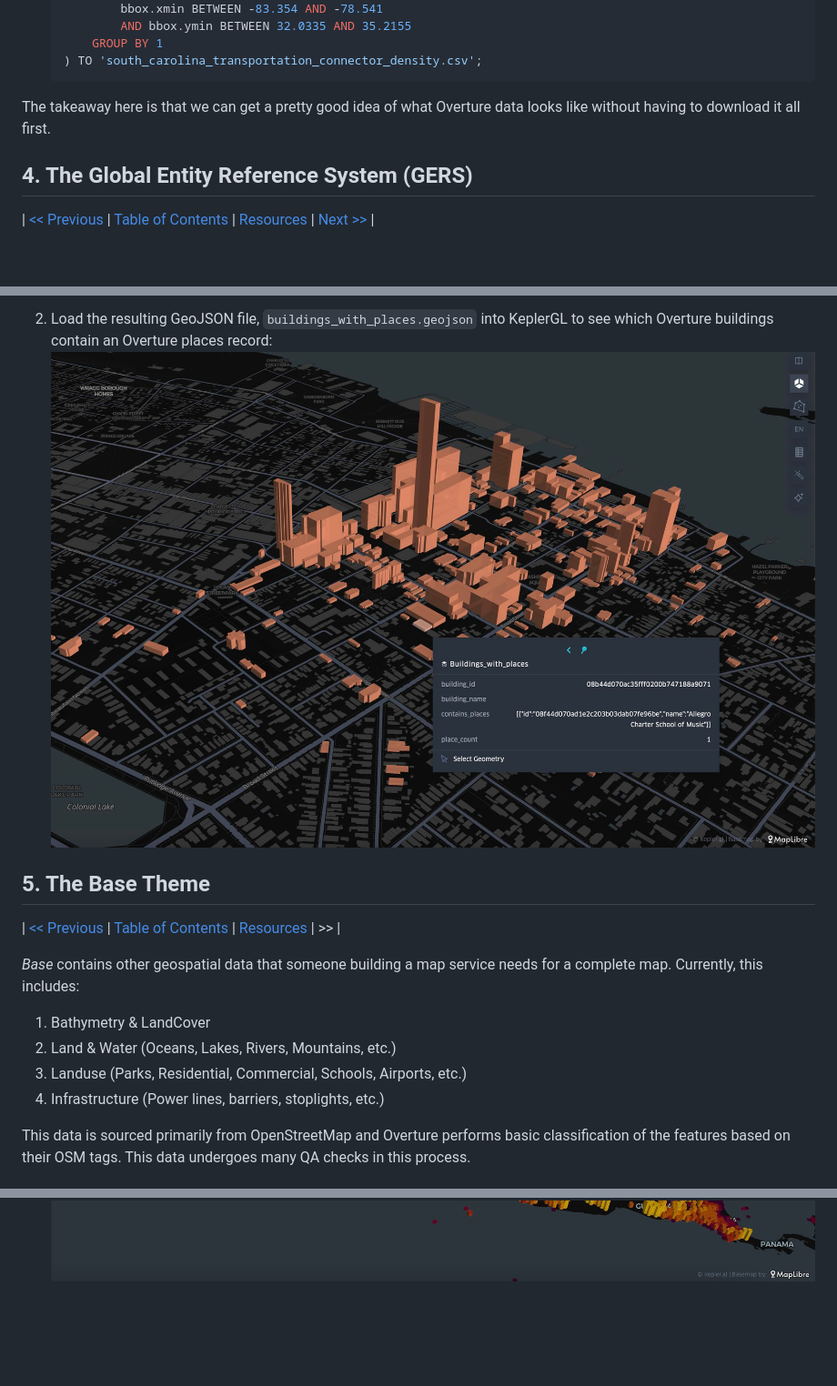
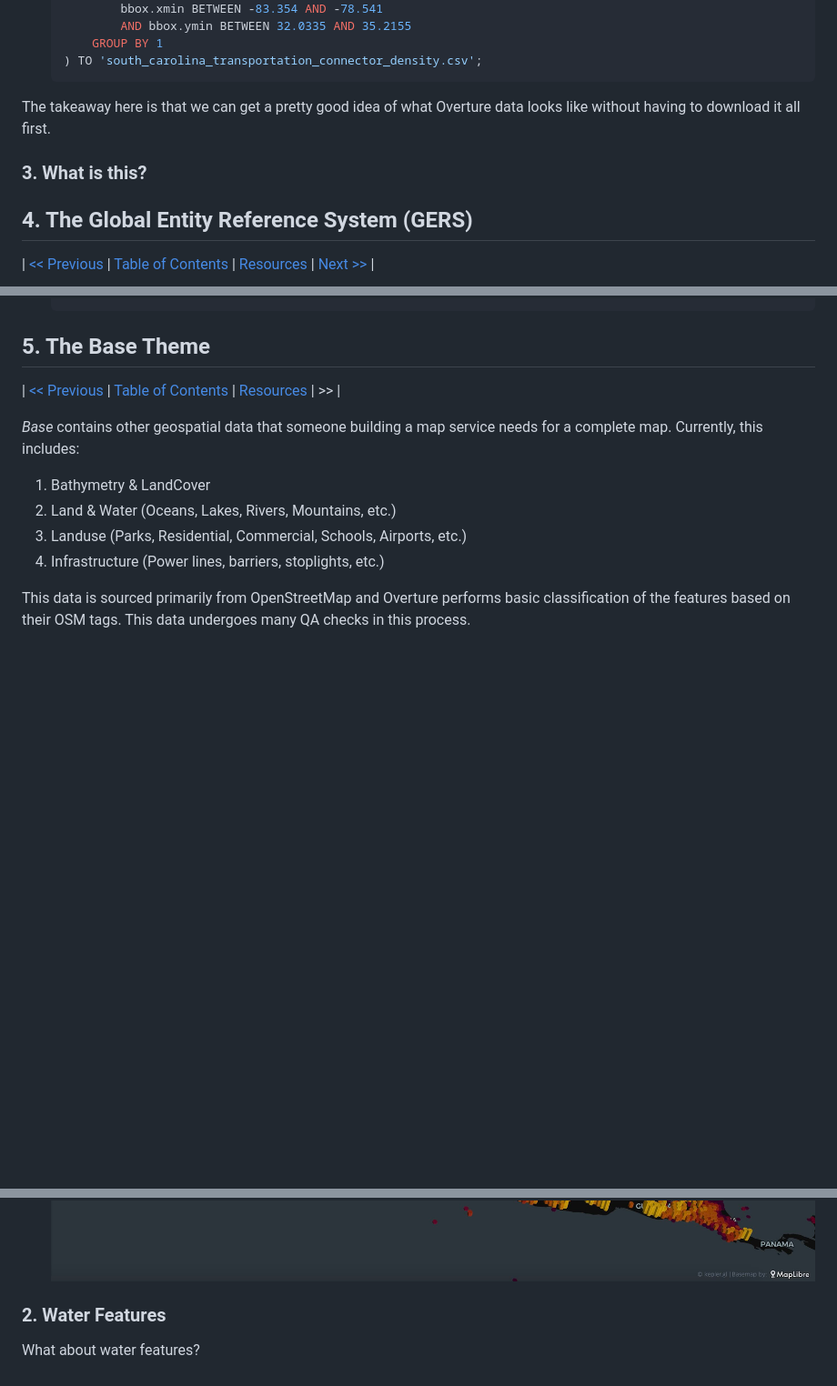
Before and after one commit to OvertureMaps/workshop, a Markdown page: README.md, 3 parts joined by grey strips. Shown: that part at 91% size. GitHub-like rendering; blank space fills up the shorter version.

````diff
--- a/README.md
+++ b/README.md
@@ -327,6 +333,8 @@ Here's a bounding box around us today:
 
 The takeaway here is that we can get a pretty good idea of what Overture data looks like without having to download it all first.
 
+### 3. What is this?
+
 ## 4. The Global Entity Reference System (GERS)
 
 | [<< Previous](#3-geoparquet--duckdb) | [Table of Contents](#contents) | [Resources](#resources) | [Next >>](#5-the-base-theme) |
@@ -470,7 +445,6 @@ COPY(
     ```
 
-1. Load the resulting GeoJSON file, `buildings_with_places.geojson` into KeplerGL to see which Overture buildings contain an Overture places record:
-![Buildings with Places](img/buildings-with-places.jpg)
+
 
 ## 5. The Base Theme
 
@@ -535,3 +509,6 @@ This data is sourced primarily from OpenStreetMap and Overture performs basic cl
     ```
 
     ![North America Low resolution DEM](img/na_dem_lo.jpg)
+
+### 2. Water Features
+What about water features?
````
Also changed, not shown: other parts of README.md (+23 -50 lines).
